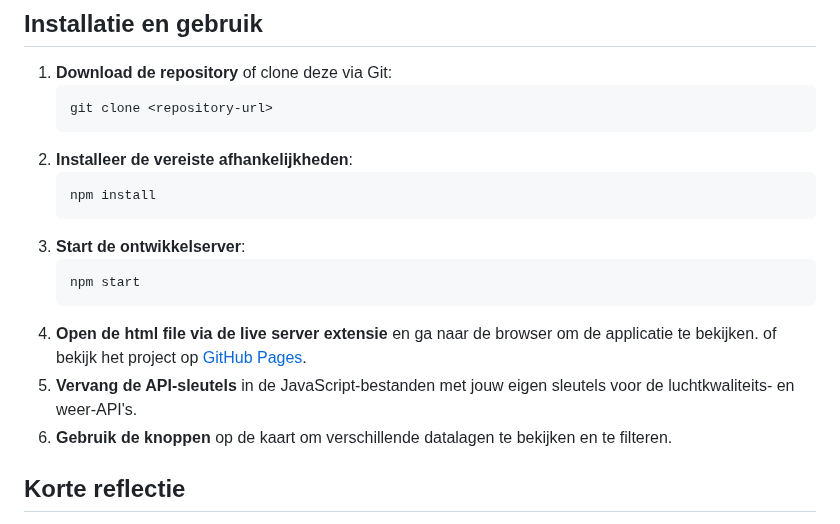
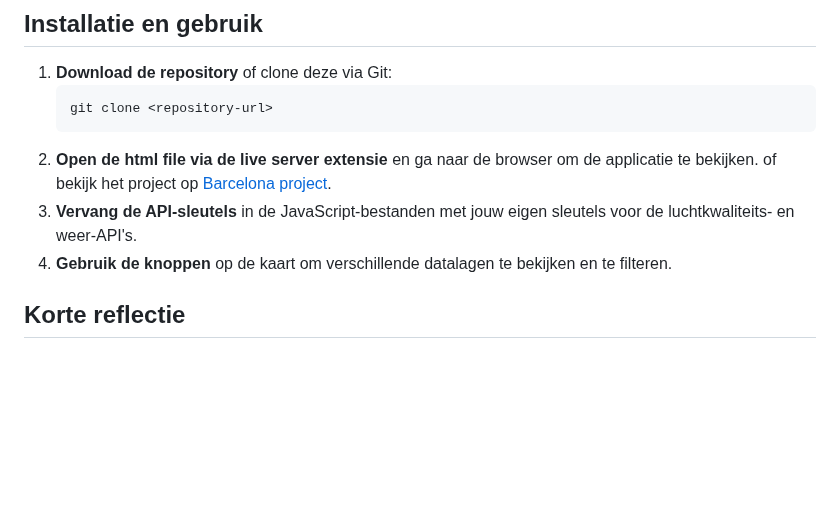
Before and after one commit to pgm-stefvanboven/Datavisualisatie-Barcelona-Live-API-data, a Markdown page: README.md, the part around the change. Drawn GitHub-style; blank space fills up the shorter version.

Commit message:
README adjusted

````diff
--- a/README.md
+++ b/README.md
@@ -123,17 +123,9 @@ Een interactieve kaart-applicatie gebouwd met HTML, JavaScript en Leaflet.js om
    ```bash
    git clone <repository-url>
    ```
-2. **Installeer de vereiste afhankelijkheden**:
-   ```bash
-   npm install
-   ```
-3. **Start de ontwikkelserver**:
-   ```bash
-   npm start
-   ```
-4. **Open de html file via de live server extensie** en ga naar de browser om de applicatie te bekijken. of bekijk het project op [GitHub Pages](https://pgm-stefvanboven.github.io/Datavisualisatie-Barcelona-Live-API-data/).
-5. **Vervang de API-sleutels** in de JavaScript-bestanden met jouw eigen sleutels voor de luchtkwaliteits- en weer-API's.
-6. **Gebruik de knoppen** op de kaart om verschillende datalagen te bekijken en te filteren.
+2. **Open de html file via de live server extensie** en ga naar de browser om de applicatie te bekijken. of bekijk het project op [Barcelona project](https://pgm-stefvanboven.github.io/Datavisualisatie-Barcelona-Live-API-data/).
+3. **Vervang de API-sleutels** in de JavaScript-bestanden met jouw eigen sleutels voor de luchtkwaliteits- en weer-API's.
+4. **Gebruik de knoppen** op de kaart om verschillende datalagen te bekijken en te filteren.
 
 ## Korte reflectie
 Wat ik vooral geleerd heb tijdens dit project is hoe krachtig en tegelijk uitdagend het is om live data te combineren met interactieve visualisatie. In het begin vond ik het moeilijk om een goed idee te vinden. De meegegeven datasetlink werkte niet door serverproblemen, waardoor ik zelf op zoek moest naar alternatieven. Dat was frustrerend, omdat ik niet meteen wist waar te beginnen of welke gegevens bruikbaar zouden zijn.
````
